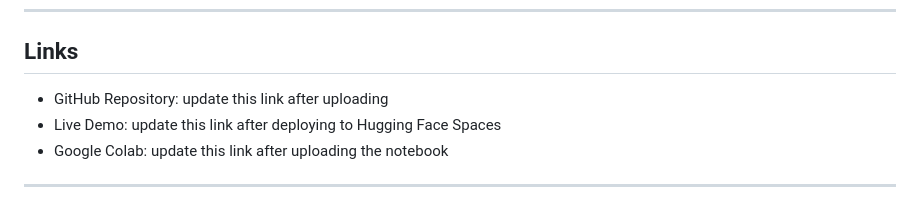
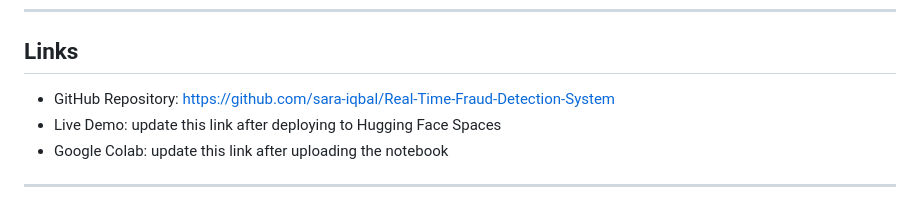
Before and after one commit to sara-iqbal/Real-Time-Fraud-Detection-System, a Markdown page: README.md, the part around the change. Rendered like a GitHub page.

```diff
--- a/README.md
+++ b/README.md
@@ -118,7 +118,7 @@ jupyter notebook fraud_detection_colab.ipynb
 
 ## Links
 
-- GitHub Repository: update this link after uploading
+- GitHub Repository: https://github.com/sara-iqbal/Real-Time-Fraud-Detection-System
 - Live Demo: update this link after deploying to Hugging Face Spaces
 - Google Colab: update this link after uploading the notebook
 
```
